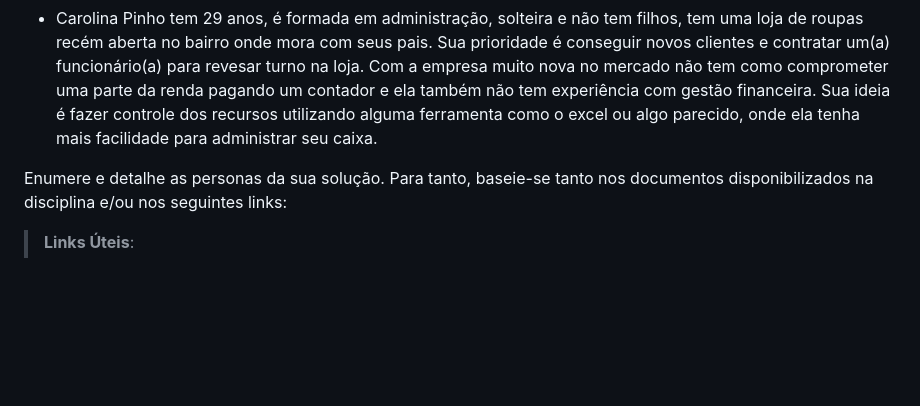
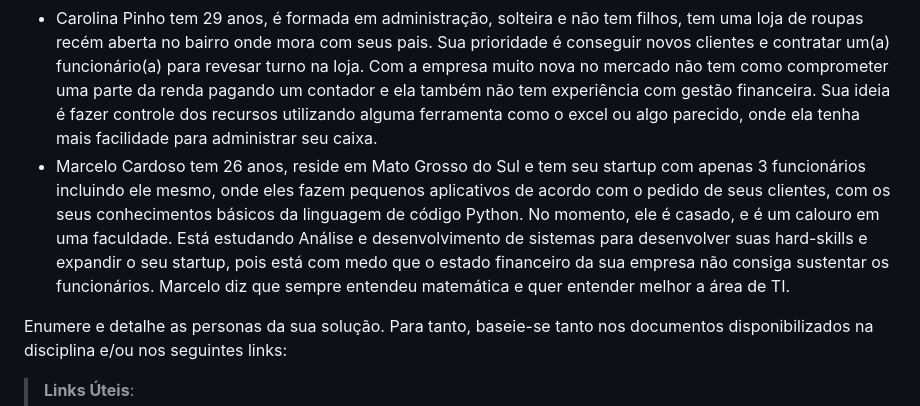
Before and after one commit to ICEI-PUC-Minas-PMV-ADS/pmv-ads-2023-1-e1-proj-web-t5-pmv-ads-2023-1-e1-proj-web-t5-protags, a Markdown page: docs/02-Especificação do Projeto.md, the part around the change. Rendered like a GitHub page; blank space fills up the shorter version.

```diff
--- a/docs/02-Especificação do Projeto.md
+++ b/docs/02-Especificação do Projeto.md
@@ -10,6 +10,7 @@ Apresente uma visão geral do que será abordado nesta parte do documento, enume
 
 - Stella Priscilla tem 25 anos, reside em Minas Gerais e completou sua graduação recentemente. Não é casada e não possui filhos. Stella decidiu abrir seu próprio negócio de venda de acessórios para celulares já que se identifica com o ramo e percebe como algo presente no dia-a-dia das pessoas. Stella tem conhecimento sobre seu público-alvo, sabe que a maior parte são mulheres de 18 a 35 anos de classe média. Entretanto, não possui o serviço de contabilidade e também não possui alguma ferramenta para auxiliá-la no controle financeiro de sua empresa. A empresa da Stella é virtual, portanto não precisa se preocupar com algumas despesas fixas de locais físicos, porém, sente que necessita de alguma ferramenta que possa ajudá-la a ter mais controle sobre seu caixa disponível para investir em publicidade online.
 - Carolina Pinho tem 29 anos, é formada em administração, solteira e não tem filhos, tem uma loja de roupas recém aberta no bairro onde mora com seus pais. Sua prioridade é conseguir novos clientes e contratar um(a) funcionário(a) para revesar turno na loja. Com a empresa muito nova no mercado não tem como comprometer uma parte da renda pagando um contador e ela também não tem experiência com gestão financeira. Sua ideia é fazer controle dos recursos utilizando alguma ferramenta como o excel ou algo parecido, onde ela tenha mais facilidade para administrar seu caixa.
+- Marcelo Cardoso tem 26 anos, reside em Mato Grosso do Sul e tem seu startup com apenas 3 funcionários incluindo ele mesmo, onde eles fazem pequenos aplicativos de acordo com o pedido de seus clientes, com os seus conhecimentos básicos da linguagem de código Python. No momento, ele é casado, e é um calouro em uma faculdade. Está estudando Análise e desenvolvimento de sistemas para desenvolver suas hard-skills e expandir o seu startup, pois está com medo que o estado financeiro da sua empresa não consiga sustentar os funcionários. Marcelo diz que sempre entendeu matemática e quer entender melhor a área de TI.
 
 Enumere e detalhe as personas da sua solução. Para tanto, baseie-se tanto nos documentos disponibilizados na disciplina e/ou nos seguintes links:
 
```
